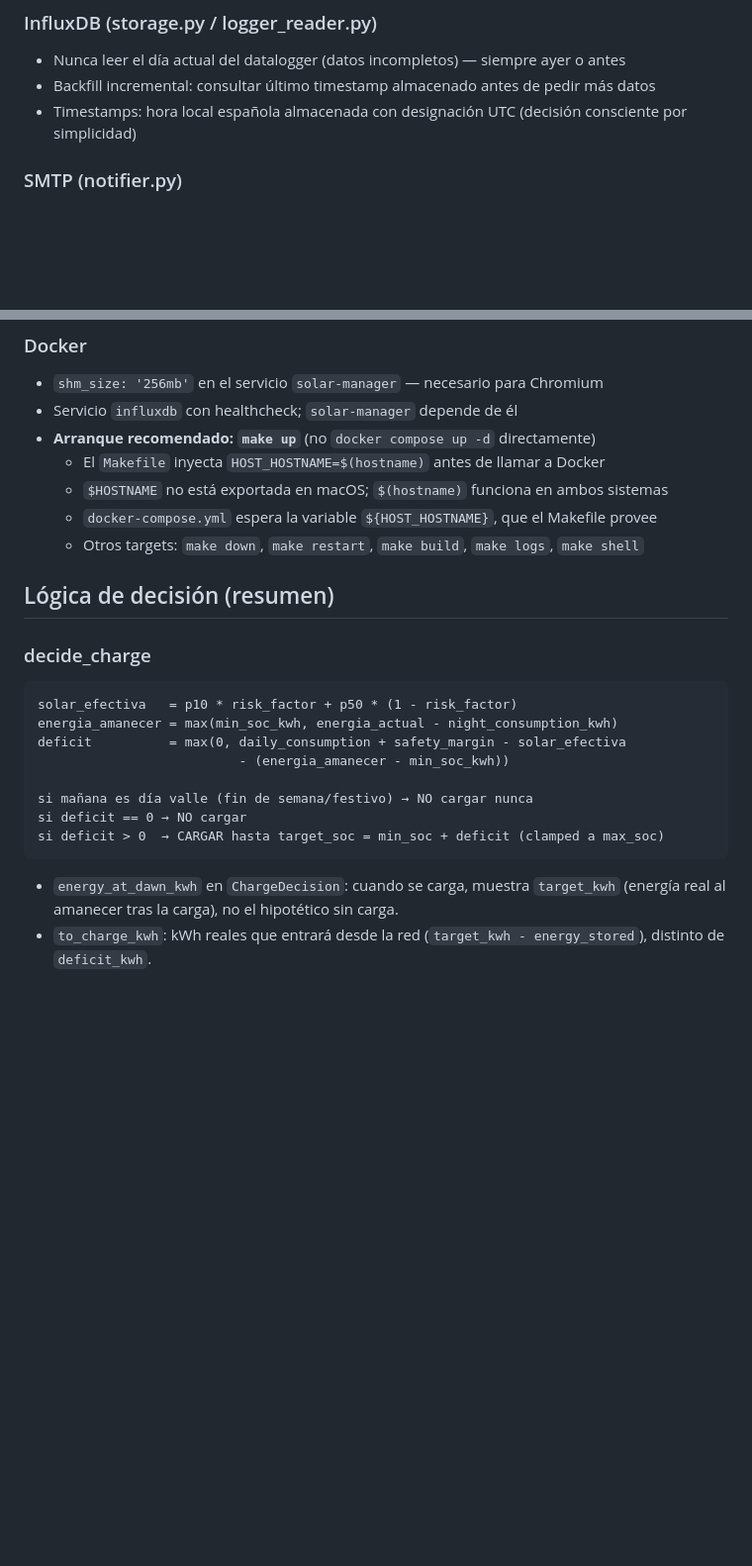
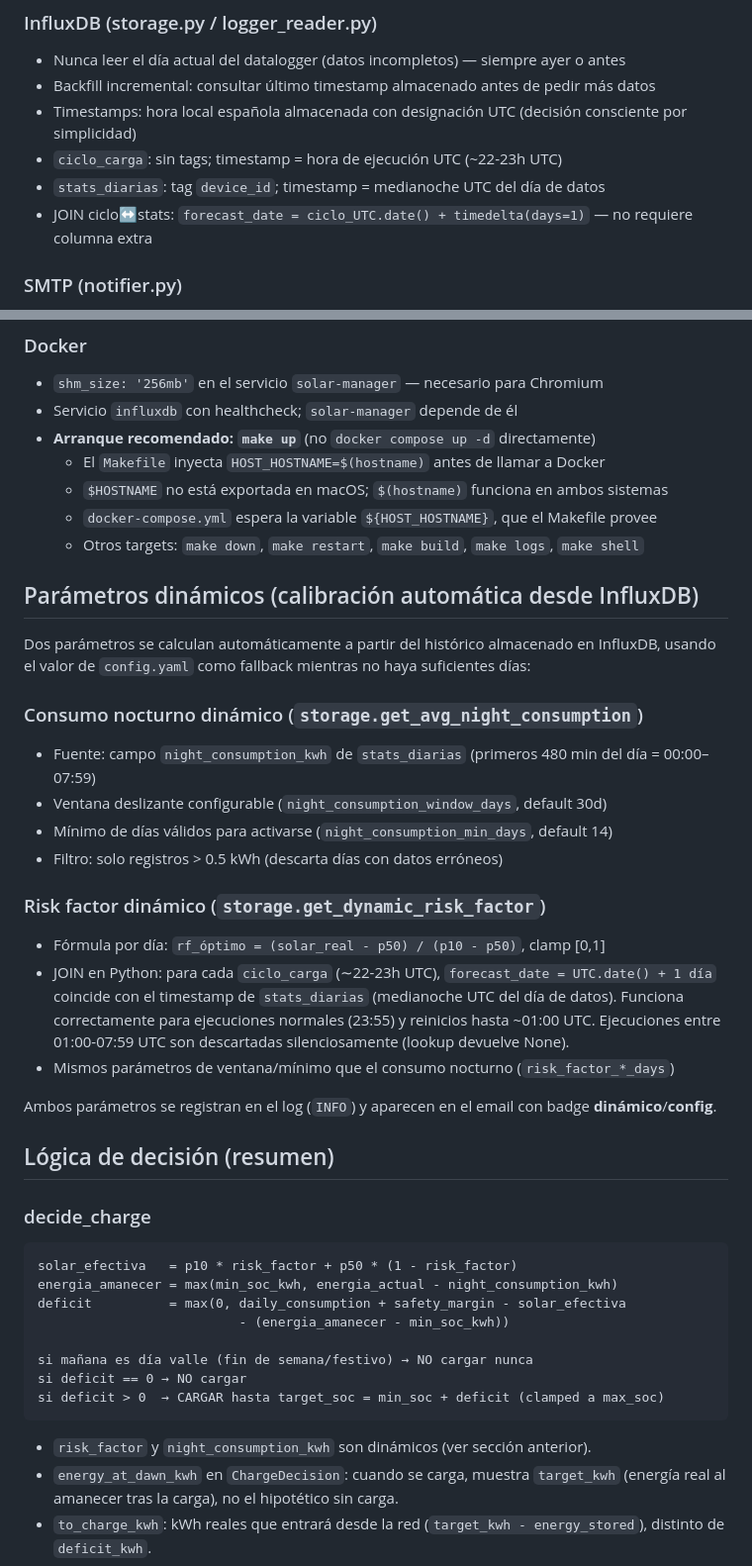
Before and after one commit to scresp0/ingeteam-solar-manager, a Markdown page: CLAUDE.md, 2 parts joined by grey strips. Shown at 99% size. GitHub-like rendering; blank space fills up the shorter version.

Commit message:
docs: actualizar CLAUDE.md con parámetros dinámicos, formato de log y gotchas InfluxDB
Co-Authored-By: Claude Sonnet 4.6 <noreply@anthropic.com>

````diff
--- a/CLAUDE.md
+++ b/CLAUDE.md
@@ -67,6 +67,9 @@ La versión se muestra en el log de arranque, en el header de la web (`/`) y en
 - Nunca leer el día actual del datalogger (datos incompletos) — siempre ayer o antes
 - Backfill incremental: consultar último timestamp almacenado antes de pedir más datos
 - Timestamps: hora local española almacenada con designación UTC (decisión consciente por simplicidad)
+- `ciclo_carga`: sin tags; timestamp = hora de ejecución UTC (~22-23h UTC)
+- `stats_diarias`: tag `device_id`; timestamp = medianoche UTC del día de datos
+- JOIN ciclo↔stats: `forecast_date = ciclo_UTC.date() + timedelta(days=1)` — no requiere columna extra
 
 ### SMTP (notifier.py)
 - Usar **hostname** (no IP) para que TLS funcione
@@ -80,6 +83,26 @@ La versión se muestra en el log de arranque, en el header de la web (`/`) y en
   - `$HOSTNAME` no está exportada en macOS; `$(hostname)` funciona en ambos sistemas
   - `docker-compose.yml` espera la variable `${HOST_HOSTNAME}`, que el Makefile provee
   - Otros targets: `make down`, `make restart`, `make build`, `make logs`, `make shell`
+
+## Parámetros dinámicos (calibración automática desde InfluxDB)
+
+Dos parámetros se calculan automáticamente a partir del histórico almacenado en InfluxDB, usando el valor de `config.yaml` como fallback mientras no haya suficientes días:
+
+### Consumo nocturno dinámico (`storage.get_avg_night_consumption`)
+- Fuente: campo `night_consumption_kwh` de `stats_diarias` (primeros 480 min del día = 00:00–07:59)
+- Ventana deslizante configurable (`night_consumption_window_days`, default 30d)
+- Mínimo de días válidos para activarse (`night_consumption_min_days`, default 14)
+- Filtro: solo registros > 0.5 kWh (descarta días con datos erróneos)
+
+### Risk factor dinámico (`storage.get_dynamic_risk_factor`)
+- Fórmula por día: `rf_óptimo = (solar_real - p50) / (p10 - p50)`, clamp [0,1]
+- JOIN en Python: para cada `ciclo_carga` (∼22-23h UTC), `forecast_date = UTC.date() + 1 día`
+  coincide con el timestamp de `stats_diarias` (medianoche UTC del día de datos).
+  Funciona correctamente para ejecuciones normales (23:55) y reinicios hasta ~01:00 UTC.
+  Ejecuciones entre 01:00-07:59 UTC son descartadas silenciosamente (lookup devuelve None).
+- Mismos parámetros de ventana/mínimo que el consumo nocturno (`risk_factor_*_days`)
+
+Ambos parámetros se registran en el log (`INFO`) y aparecen en el email con badge **dinámico**/**config**.
 
 ## Lógica de decisión (resumen)
 
@@ -95,6 +118,7 @@ si deficit == 0 → NO cargar
 si deficit > 0  → CARGAR hasta target_soc = min_soc + deficit (clamped a max_soc)
 ```
 
+- `risk_factor` y `night_consumption_kwh` son dinámicos (ver sección anterior).
 - `energy_at_dawn_kwh` en `ChargeDecision`: cuando se carga, muestra `target_kwh` (energía real al amanecer tras la carga), no el hipotético sin carga.
 - `to_charge_kwh`: kWh reales que entrará desde la red (`target_kwh - energy_stored`), distinto de `deficit_kwh`.
 
````
Also changed, not shown: other parts of CLAUDE.md (+3 -0 lines).
